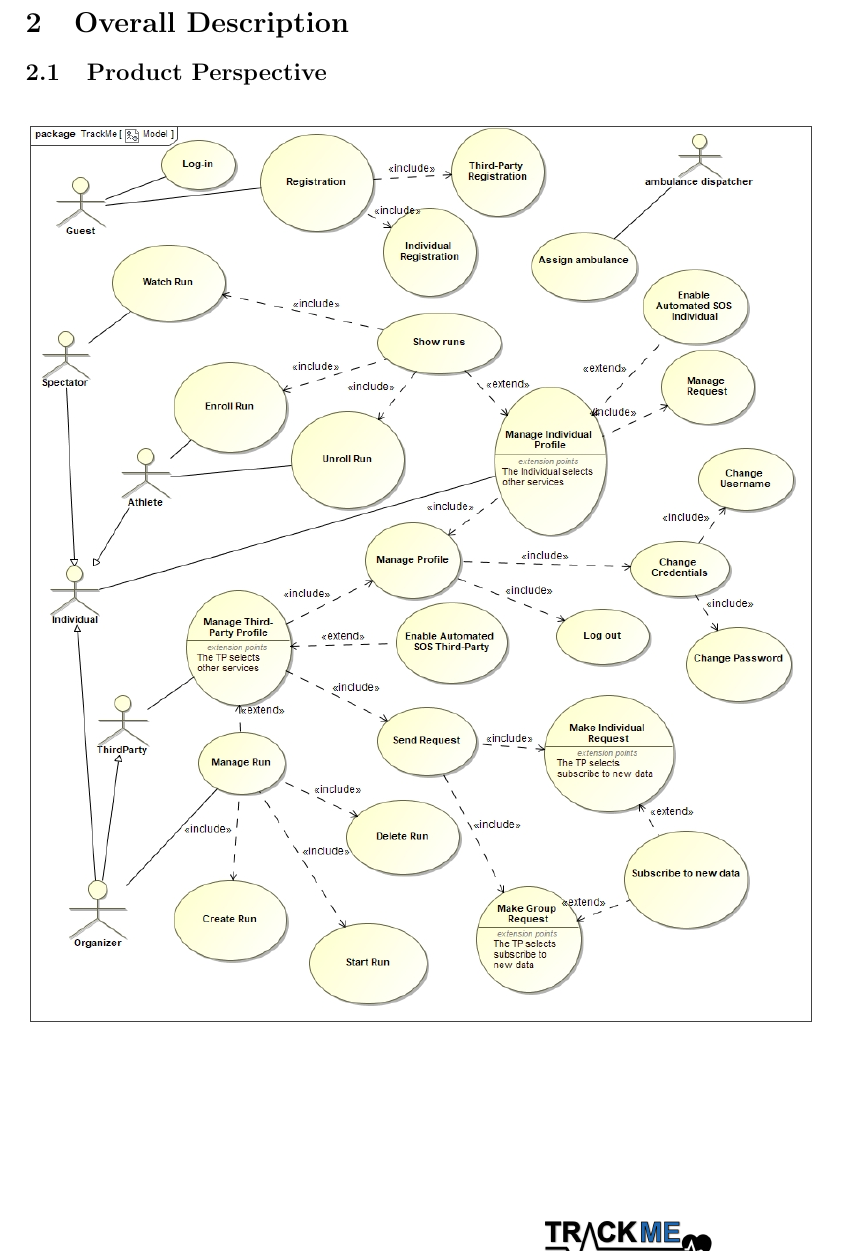
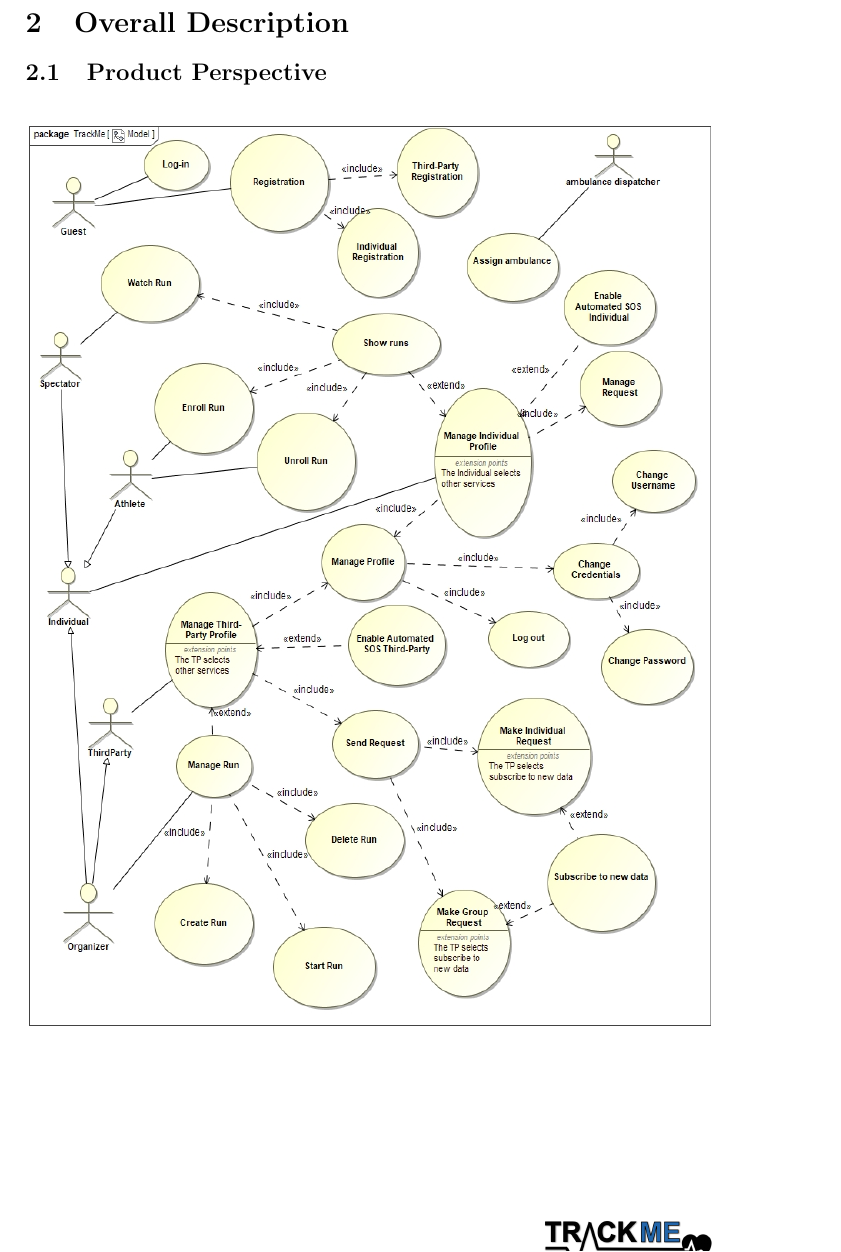
Before and after one commit to DavideRutigliano/track-me-java-android-app, a LaTeX document (RASD/main.tex): part of page 11 of 31, cut so that both start at the same text. Compiled offline with pdfLaTeX.

Commit message:
Updates from ShareLaTeX

```diff
--- a/RASD/main.tex
+++ b/RASD/main.tex
@@ -179,7 +179,7 @@
 
      \begin{figure}[!htpb]
     	\centering
-    	\includegraphics[scale=0.44]{images/UML/Model.jpg}
+    	\includegraphics[width=\textwidth,height=160mm]{images/UML/Model.jpg}
     \end{figure}
     \newpage
     TODO:
```
